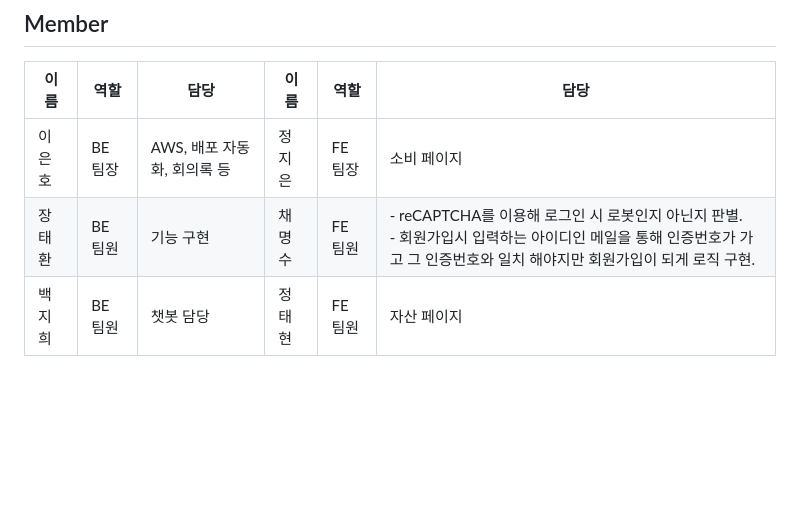
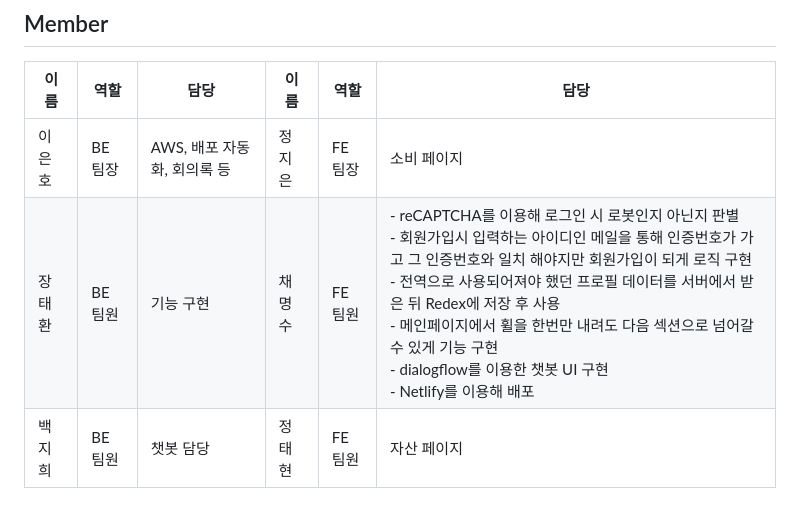
Before and after one commit to codestates-seb/seb44_main_010, a Markdown page: README.md, the part around the change. GitHub-like rendering; blank space fills up the shorter version.

```diff
--- a/README.md
+++ b/README.md
@@ -7,7 +7,7 @@
 |이름|역할|담당|이름|역할|담당|
 |--|--|--|--|--|--|
 |이은호|BE 팀장| AWS, 배포 자동화, 회의록 등 |정지은|FE 팀장| 소비 페이지 |
-|장태환|BE 팀원| 기능 구현 |채명수|FE 팀원| - reCAPTCHA를 이용해 로그인 시 로봇인지 아닌지 판별. <br> - 회원가입시 입력하는 아이디인 메일을 통해 인증번호가 가고 그 인증번호와 일치 해야지만 회원가입이 되게 로직 구현.|
+|장태환|BE 팀원| 기능 구현 |채명수|FE 팀원| - reCAPTCHA를 이용해 로그인 시 로봇인지 아닌지 판별 <br> - 회원가입시 입력하는 아이디인 메일을 통해 인증번호가 가고 그 인증번호와 일치 해야지만 회원가입이 되게 로직 구현 <br> - 전역으로 사용되어져야 했던 프로필 데이터를 서버에서 받은 뒤 Redex에 저장 후 사용 <br> - 메인페이지에서 휠을 한번만 내려도 다음 섹션으로 넘어갈 수 있게 기능 구현 <br> - dialogflow를 이용한 챗봇 UI 구현 <br> - Netlify를 이용해 배포|
 |백지희|BE 팀원| 챗봇 담당 |정태현|FE 팀원| 자산 페이지|
 
 ## Stack
```
